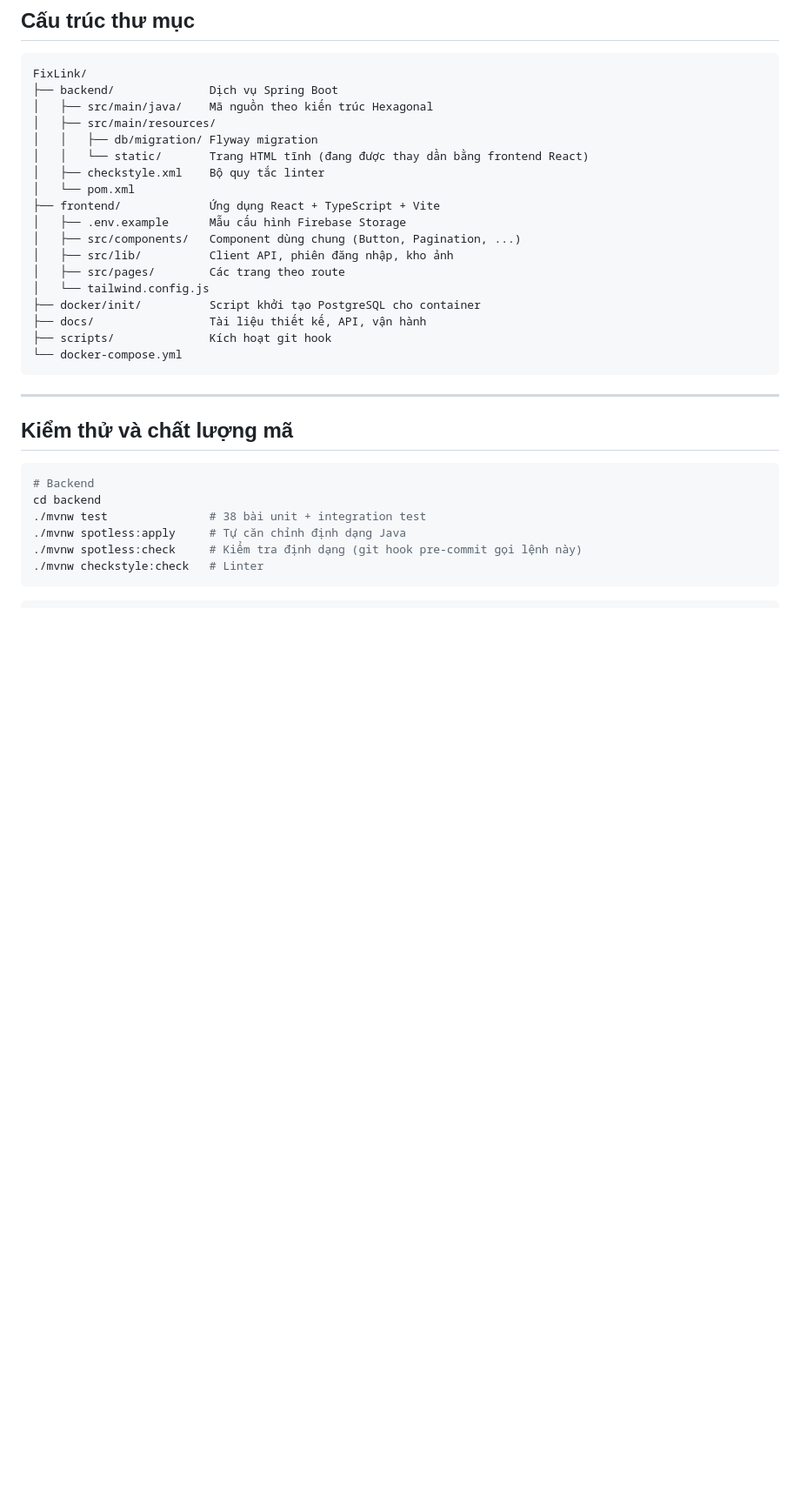
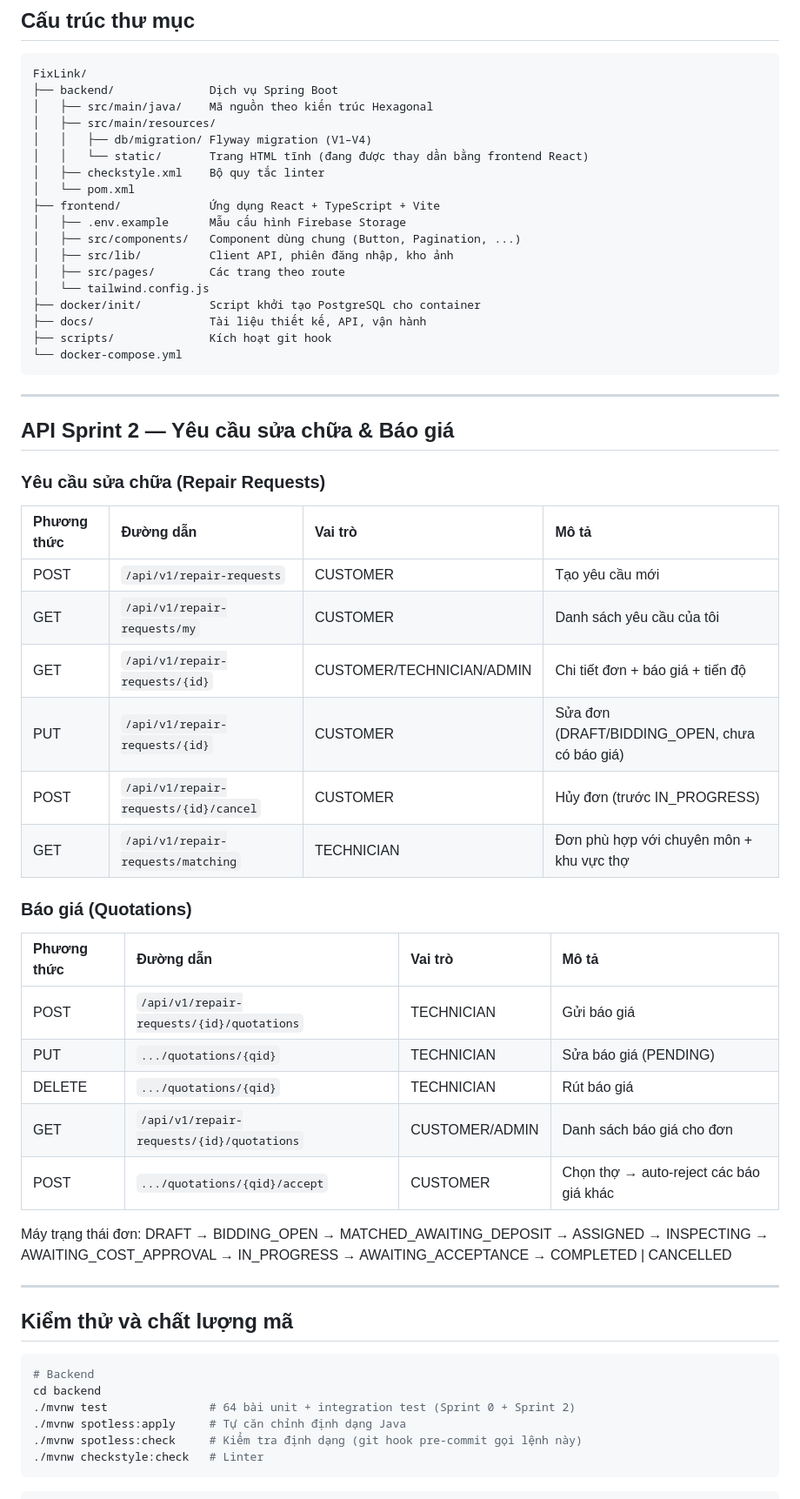
Before and after one commit to FixLink-Project/Fixlink, a Markdown page: README.md, the part around the change. Shown at 87% size. GitHub-like rendering; blank space fills up the shorter version.

Commit message:
﻿docs: cap nhat README — endpoint Sprint 2, 64 test, Flyway V1-V4
Co-Authored-By: Claude Opus 4.6 <noreply@anthropic.com>

````diff
--- a/README.md
+++ b/README.md
@@ -147,7 +147,7 @@ FixLink/
 ├── backend/              Dịch vụ Spring Boot
 │   ├── src/main/java/    Mã nguồn theo kiến trúc Hexagonal
 │   ├── src/main/resources/
-│   │   ├── db/migration/ Flyway migration
+│   │   ├── db/migration/ Flyway migration (V1–V4)
 │   │   └── static/       Trang HTML tĩnh (đang được thay dần bằng frontend React)
 │   ├── checkstyle.xml    Bộ quy tắc linter
 │   └── pom.xml
@@ -165,12 +165,39 @@ FixLink/
 
 ---
 
+## API Sprint 2 — Yêu cầu sửa chữa & Báo giá
+
+### Yêu cầu sửa chữa (Repair Requests)
+
+| Phương thức | Đường dẫn | Vai trò | Mô tả |
+| :--- | :--- | :--- | :--- |
+| POST | `/api/v1/repair-requests` | CUSTOMER | Tạo yêu cầu mới |
+| GET | `/api/v1/repair-requests/my` | CUSTOMER | Danh sách yêu cầu của tôi |
+| GET | `/api/v1/repair-requests/{id}` | CUSTOMER/TECHNICIAN/ADMIN | Chi tiết đơn + báo giá + tiến độ |
+| PUT | `/api/v1/repair-requests/{id}` | CUSTOMER | Sửa đơn (DRAFT/BIDDING_OPEN, chưa có báo giá) |
+| POST | `/api/v1/repair-requests/{id}/cancel` | CUSTOMER | Hủy đơn (trước IN_PROGRESS) |
+| GET | `/api/v1/repair-requests/matching` | TECHNICIAN | Đơn phù hợp với chuyên môn + khu vực thợ |
+
+### Báo giá (Quotations)
+
+| Phương thức | Đường dẫn | Vai trò | Mô tả |
+| :--- | :--- | :--- | :--- |
+| POST | `/api/v1/repair-requests/{id}/quotations` | TECHNICIAN | Gửi báo giá |
+| PUT | `.../quotations/{qid}` | TECHNICIAN | Sửa báo giá (PENDING) |
+| DELETE | `.../quotations/{qid}` | TECHNICIAN | Rút báo giá |
+| GET | `/api/v1/repair-requests/{id}/quotations` | CUSTOMER/ADMIN | Danh sách báo giá cho đơn |
+| POST | `.../quotations/{qid}/accept` | CUSTOMER | Chọn thợ → auto-reject các báo giá khác |
+
+Máy trạng thái đơn: DRAFT → BIDDING_OPEN → MATCHED_AWAITING_DEPOSIT → ASSIGNED → INSPECTING → AWAITING_COST_APPROVAL → IN_PROGRESS → AWAITING_ACCEPTANCE → COMPLETED \| CANCELLED
+
+---
+
 ## Kiểm thử và chất lượng mã
 
 ```bash
 # Backend
 cd backend
-./mvnw test               # 38 bài unit + integration test
+./mvnw test               # 64 bài unit + integration test (Sprint 0 + Sprint 2)
 ./mvnw spotless:apply     # Tự căn chỉnh định dạng Java
 ./mvnw spotless:check     # Kiểm tra định dạng (git hook pre-commit gọi lệnh này)
 ./mvnw checkstyle:check   # Linter
````
